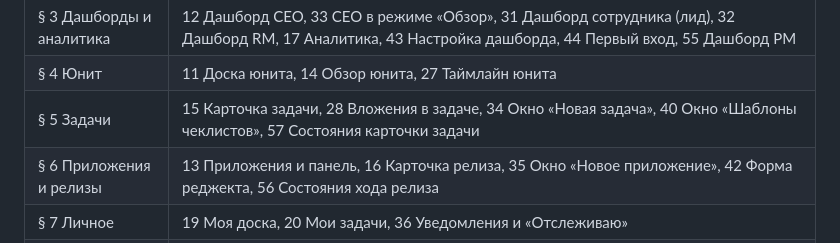
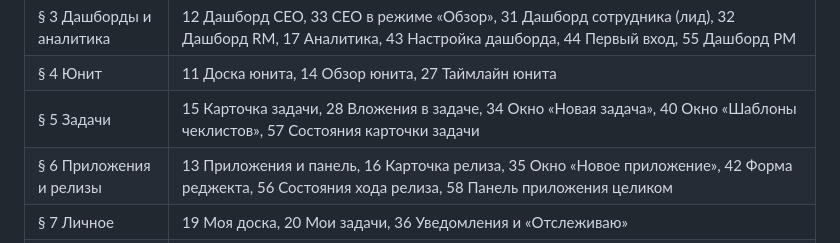
Before and after one commit to norin-web/Task-boart-hsym, a Markdown page: docs/design-system/README.md, the part around one of its changes. Drawn GitHub-style.

Commit message:
Дизайн-система: панель приложения целиком 58

```diff
--- a/docs/design-system/README.md
+++ b/docs/design-system/README.md
@@ -23,7 +23,7 @@
 | § 3 Дашборды и аналитика | 12 Дашборд CEO, 33 CEO в режиме «Обзор», 31 Дашборд сотрудника (лид), 32 Дашборд RM, 17 Аналитика, 43 Настройка дашборда, 44 Первый вход, 55 Дашборд PM |
 | § 4 Юнит | 11 Доска юнита, 14 Обзор юнита, 27 Таймлайн юнита |
 | § 5 Задачи | 15 Карточка задачи, 28 Вложения в задаче, 34 Окно «Новая задача», 40 Окно «Шаблоны чеклистов», 57 Состояния карточки задачи |
-| § 6 Приложения и релизы | 13 Приложения и панель, 16 Карточка релиза, 35 Окно «Новое приложение», 42 Форма реджекта, 56 Состояния хода релиза |
+| § 6 Приложения и релизы | 13 Приложения и панель, 16 Карточка релиза, 35 Окно «Новое приложение», 42 Форма реджекта, 56 Состояния хода релиза, 58 Панель приложения целиком |
 | § 7 Личное | 19 Моя доска, 20 Мои задачи, 36 Уведомления и «Отслеживаю» |
 | § 8 Настройки | 18 Люди и доступы, 21 Юниты, 22 Автоматизации, 23 Журнал, 37 Команды, 38 Позиции, 24 Настройки юнита (только в режиме «Полный», с пикером цвета), 39 Флоу задач, 49 Профиль и меню аккаунта, 50 Внешний вид, 51 Уведомления, 52 Доски, 53 Приложения, 54 Релизы |
 | § 9 Общее | 25 Вход (без тёмной), 26 Поиск ⌘K, 41 Карточка человека |
```
Also changed, not shown: other parts of docs/design-system/README.md (+1 -1 lines), docs/design-system/gaps.md (+1 -1 lines).
